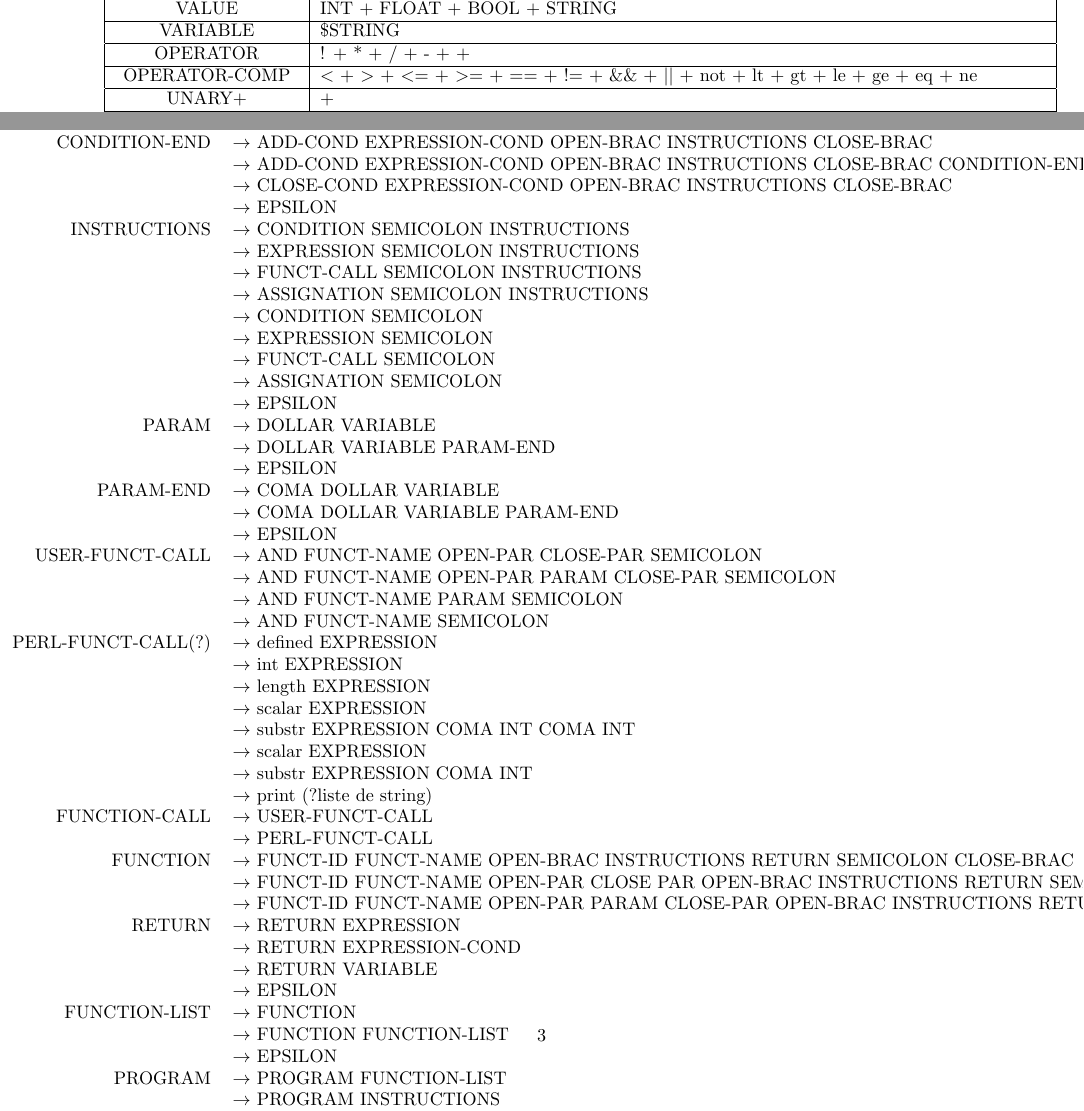
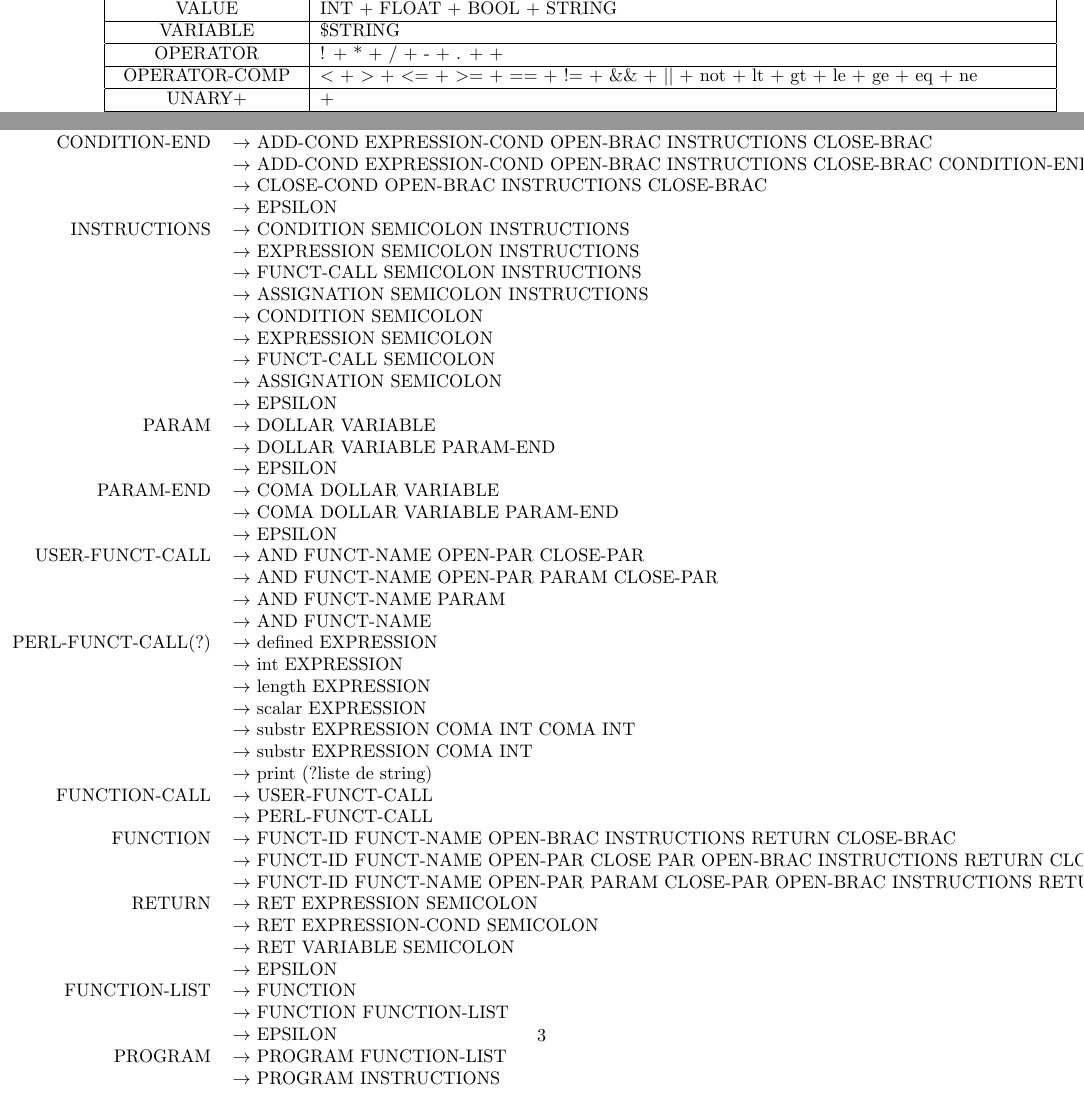
Before and after one commit to BafAltom/info-f403-project, a LaTeX document (report/rapport.tex): two parts of pages 2 and 3 of 4, joined at a grey line, cut so that both start at the same text. Compiled offline with pdfLaTeX.

Commit message:
MAJ grammaire

```diff
--- a/report/rapport.tex
+++ b/report/rapport.tex
@@ -51,7 +51,7 @@ BOOL				& (0+1) \\ \hline
 STRING (?)			& '$\Sigma$'  \\ \hline
 VALUE				& INT + FLOAT + BOOL + STRING \\ \hline
 VARIABLE			& \$STRING \\ \hline
-OPERATOR			& ! + * + / + - $+$ + \\ \hline
+OPERATOR			& ! + * + / + - + . $+$ + \\ \hline
 OPERATOR-COMP		& $<$ + $>$ + $<=$ + $>=$ + == + != + \&\& + $||$ + not + lt + gt + le + ge + eq + ne \\ \hline
 UNARY+				& + \\ \hline
 UNARY-				& - \\ \hline
@@ -100,7 +100,7 @@ CONDITION			& $\rightarrow$ OPEN-COND EXPRESSION-COND OPEN-BRAC INSTRUCTIONS CLO
 
 CONDITION-END		& $\rightarrow$ ADD-COND EXPRESSION-COND OPEN-BRAC INSTRUCTIONS CLOSE-BRAC \\
 					& $\rightarrow$ ADD-COND EXPRESSION-COND OPEN-BRAC INSTRUCTIONS CLOSE-BRAC CONDITION-END \\
-					& $\rightarrow$ CLOSE-COND EXPRESSION-COND OPEN-BRAC INSTRUCTIONS CLOSE-BRAC\\
+					& $\rightarrow$ CLOSE-COND OPEN-BRAC INSTRUCTIONS CLOSE-BRAC\\
 					& $\rightarrow$ EPSILON \\
 
 
@@ -128,10 +128,10 @@ PARAM-END			& $\rightarrow$ COMA DOLLAR VARIABLE \\
 
 
 
-USER-FUNCT-CALL		& $\rightarrow$ AND FUNCT-NAME OPEN-PAR CLOSE-PAR SEMICOLON \\
-					& $\rightarrow$ AND FUNCT-NAME OPEN-PAR PARAM CLOSE-PAR SEMICOLON \\
-					& $\rightarrow$ AND FUNCT-NAME PARAM SEMICOLON \\
-					& $\rightarrow$ AND FUNCT-NAME SEMICOLON \\
+USER-FUNCT-CALL		& $\rightarrow$ AND FUNCT-NAME OPEN-PAR CLOSE-PAR\\
+					& $\rightarrow$ AND FUNCT-NAME OPEN-PAR PARAM CLOSE-PAR\\
+					& $\rightarrow$ AND FUNCT-NAME PARAM\\
+					& $\rightarrow$ AND FUNCT-NAME\\
 
 
 
@@ -141,7 +141,6 @@ PERL-FUNCT-CALL(?)	& $\rightarrow$ defined EXPRESSION \\
 					& $\rightarrow$ length EXPRESSION \\
 					& $\rightarrow$ scalar EXPRESSION \\
 					& $\rightarrow$ substr EXPRESSION COMA INT COMA INT \\
-					& $\rightarrow$ scalar EXPRESSION \\
 					& $\rightarrow$ substr EXPRESSION COMA INT  \\
 					& $\rightarrow$ print (?liste de string) \\
 
@@ -150,13 +149,13 @@ FUNCTION-CALL		& $\rightarrow$ USER-FUNCT-CALL \\
 					& $\rightarrow$ PERL-FUNCT-CALL \\
 
 
-FUNCTION			& $\rightarrow$ FUNCT-ID FUNCT-NAME OPEN-BRAC INSTRUCTIONS RETURN SEMICOLON CLOSE-BRAC \\
-					& $\rightarrow$ FUNCT-ID FUNCT-NAME OPEN-PAR CLOSE PAR OPEN-BRAC INSTRUCTIONS RETURN SEMICOLON CLOSE-BRAC \\
-					& $\rightarrow$ FUNCT-ID FUNCT-NAME OPEN-PAR PARAM CLOSE-PAR OPEN-BRAC INSTRUCTIONS RETURN SEMICOLON CLOSE-BRAC \\
+FUNCTION			& $\rightarrow$ FUNCT-ID FUNCT-NAME OPEN-BRAC INSTRUCTIONS RETURN CLOSE-BRAC \\
+					& $\rightarrow$ FUNCT-ID FUNCT-NAME OPEN-PAR CLOSE PAR OPEN-BRAC INSTRUCTIONS RETURN CLOSE-BRAC \\
+					& $\rightarrow$ FUNCT-ID FUNCT-NAME OPEN-PAR PARAM CLOSE-PAR OPEN-BRAC INSTRUCTIONS RETURN CLOSE-BRAC \\
 
-RETURN				& $\rightarrow$ RETURN EXPRESSION \\
-					& $\rightarrow$ RETURN EXPRESSION-COND \\
-					& $\rightarrow$ RETURN VARIABLE \\
+RETURN				& $\rightarrow$ RET EXPRESSION SEMICOLON\\
+					& $\rightarrow$ RET EXPRESSION-COND SEMICOLON\\
+					& $\rightarrow$ RET VARIABLE SEMICOLON\\
 					& $\rightarrow$ EPSILON \\
 
 FUNCTION-LIST		& $\rightarrow$ FUNCTION \\
```
Also changed, not shown: report/rapport.pdf, 1 other file.
